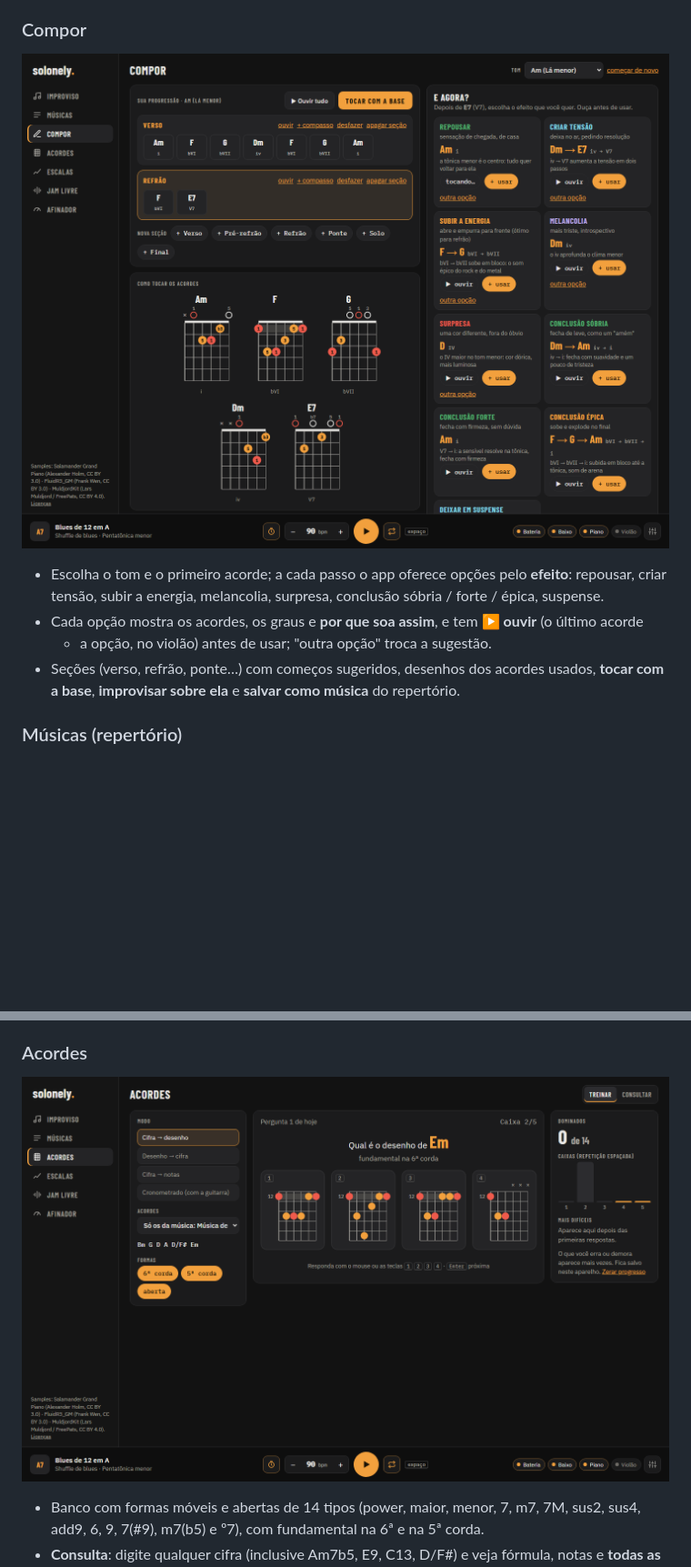
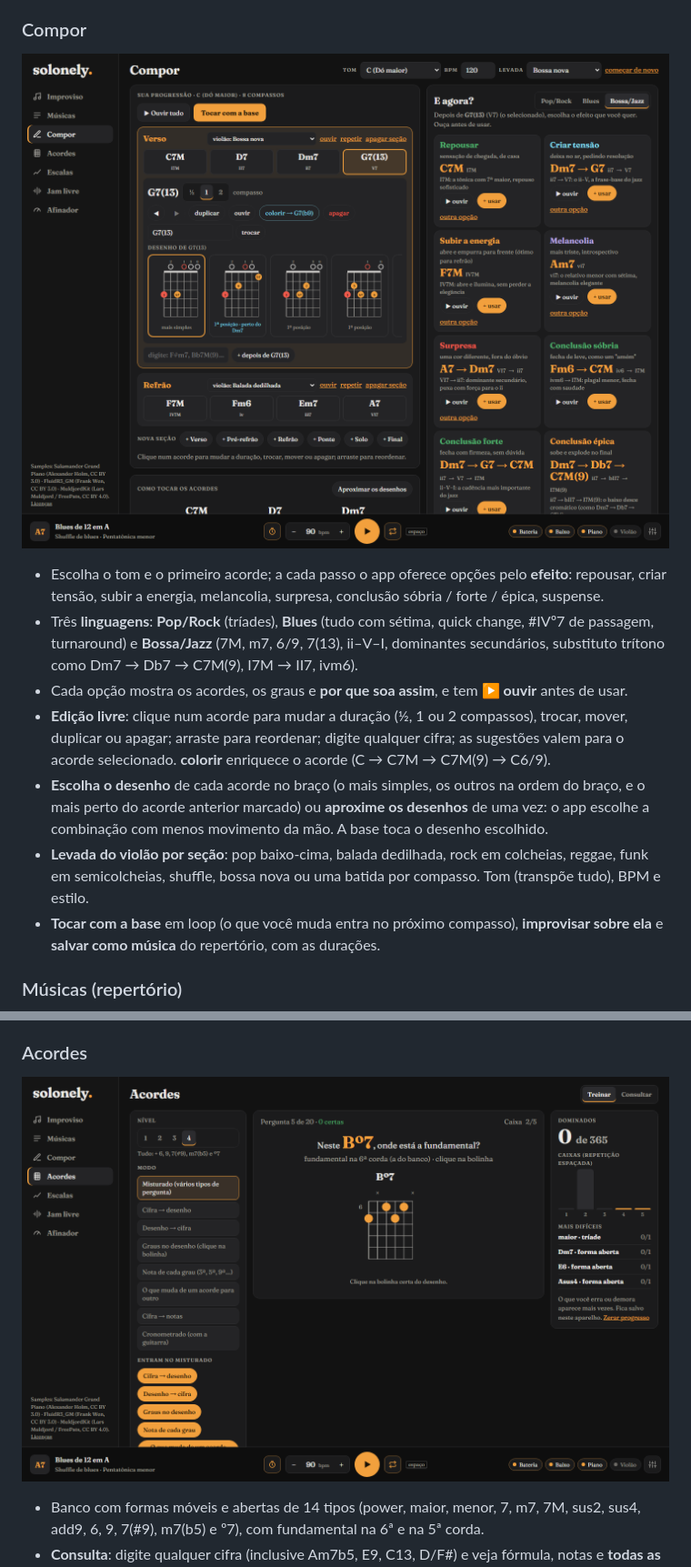
Before and after one commit to depaula12/treinador-improviso, a Markdown page: README.md, 2 parts joined by grey strips. Shown at 91% size. GitHub-like rendering; pictures changed too: docs/screenshots/acordes-desktop.png, docs/screenshots/compor.png; blank space fills up the shorter version.

Commit message:
Documentação da Parte B: README, plano, CLAUDE.md e prints novos (Compor e quiz de Acordes)

```diff
--- a/README.md
+++ b/README.md
@@ -71,10 +71,20 @@ por cima de uma base genérica do YouTube. Faltam três coisas:
 
 - Escolha o tom e o primeiro acorde; a cada passo o app oferece opções pelo **efeito**: repousar,
   criar tensão, subir a energia, melancolia, surpresa, conclusão sóbria / forte / épica, suspense.
-- Cada opção mostra os acordes, os graus e **por que soa assim**, e tem **▶ ouvir** (o último acorde
-  + a opção, no violão) antes de usar; "outra opção" troca a sugestão.
-- Seções (verso, refrão, ponte…) com começos sugeridos, desenhos dos acordes usados,
-  **tocar com a base**, **improvisar sobre ela** e **salvar como música** do repertório.
+- Três **linguagens**: **Pop/Rock** (tríades), **Blues** (tudo com sétima, quick change, #IVº7 de
+  passagem, turnaround) e **Bossa/Jazz** (7M, m7, 6/9, 7(13), ii–V–I, dominantes secundários,
+  substituto trítono como Dm7 → Db7 → C7M(9), I7M → II7, ivm6).
+- Cada opção mostra os acordes, os graus e **por que soa assim**, e tem **▶ ouvir** antes de usar.
+- **Edição livre**: clique num acorde para mudar a duração (½, 1 ou 2 compassos), trocar, mover,
+  duplicar ou apagar; arraste para reordenar; digite qualquer cifra; as sugestões valem para o
+  acorde selecionado. **colorir** enriquece o acorde (C → C7M → C7M(9) → C6/9).
+- **Escolha o desenho** de cada acorde no braço (o mais simples, os outros na ordem do braço, e o
+  mais perto do acorde anterior marcado) ou **aproxime os desenhos** de uma vez: o app escolhe a
+  combinação com menos movimento da mão. A base toca o desenho escolhido.
+- **Levada do violão por seção**: pop baixo-cima, balada dedilhada, rock em colcheias, reggae, funk em
+  semicolcheias, shuffle, bossa nova ou uma batida por compasso. Tom (transpõe tudo), BPM e estilo.
+- **Tocar com a base** em loop (o que você muda entra no próximo compasso), **improvisar sobre ela**
+  e **salvar como música** do repertório, com as durações.
 
 ### Músicas (repertório)
 
```
Also changed, not shown: other parts of README.md (+18 -12 lines), CLAUDE.md (+9 -0 lines), docs/plano.md (+7 -2 lines).
